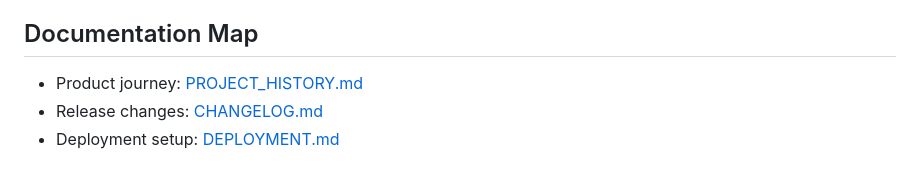
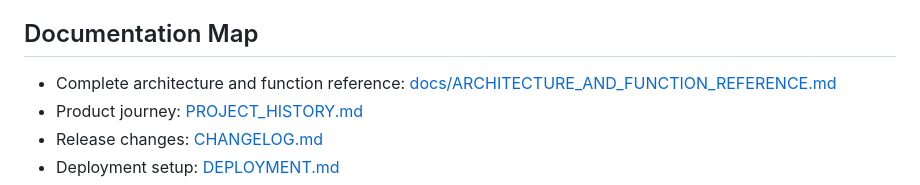
Before and after one commit to priyansh1221/jalasai-garage-system, a Markdown page: README.md, the part around the change. Drawn GitHub-style.

Commit message:
docs: refresh architecture and function reference

```diff
--- a/README.md
+++ b/README.md
@@ -59,6 +59,7 @@ Vanilla JS | Local-first architecture | Supabase cloud sync | PWA-ready | Real w
 
 ## Documentation Map
 
+- Complete architecture and function reference: [docs/ARCHITECTURE_AND_FUNCTION_REFERENCE.md](docs/ARCHITECTURE_AND_FUNCTION_REFERENCE.md)
 - Product journey: [PROJECT_HISTORY.md](PROJECT_HISTORY.md)
 - Release changes: [CHANGELOG.md](CHANGELOG.md)
 - Deployment setup: [DEPLOYMENT.md](DEPLOYMENT.md)
```
Also changed, not shown: docs/ARCHITECTURE_AND_FUNCTION_REFERENCE.md (+24 -7 lines).
